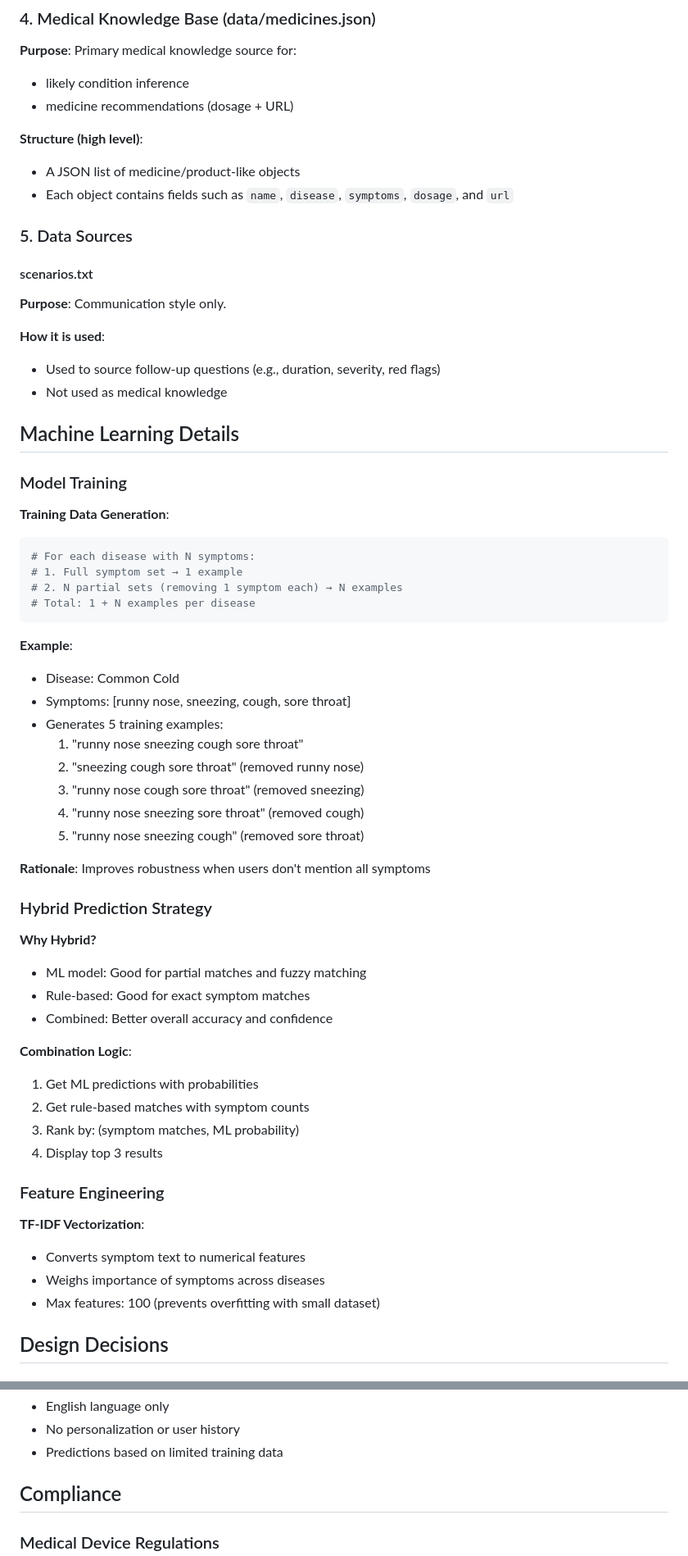
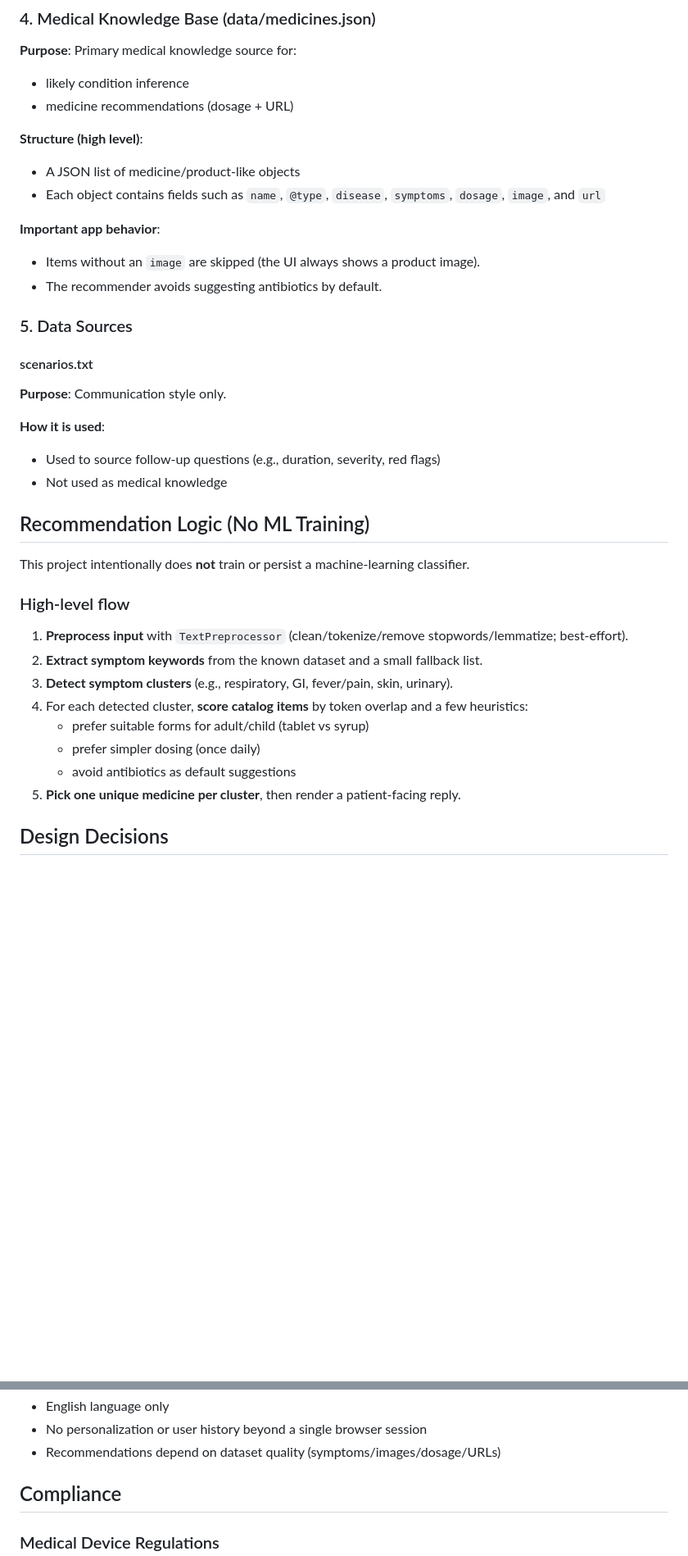
Before and after one commit to Qirat-Wajahat/medical_AIchatbot, a Markdown page: ARCHITECTURE.md, 2 parts joined by grey strips. Shown: that part at 82% size. Drawn GitHub-style; blank space fills up the shorter version.

````diff
--- a/ARCHITECTURE.md
+++ b/ARCHITECTURE.md
@@ -110,7 +109,11 @@ This document provides a detailed technical overview of the Medical AI Chatbot a
 
 **Structure (high level)**:
 - A JSON list of medicine/product-like objects
-- Each object contains fields such as `name`, `disease`, `symptoms`, `dosage`, and `url`
+- Each object contains fields such as `name`, `@type`, `disease`, `symptoms`, `dosage`, `image`, and `url`
+
+**Important app behavior**:
+- Items without an `image` are skipped (the UI always shows a product image).
+- The recommender avoids suggesting antibiotics by default.
 
 ### 5. Data Sources
 
@@ -121,48 +124,18 @@ This document provides a detailed technical overview of the Medical AI Chatbot a
 - Used to source follow-up questions (e.g., duration, severity, red flags)
 - Not used as medical knowledge
 
-## Machine Learning Details
+## Recommendation Logic (No ML Training)
 
-### Model Training
+This project intentionally does **not** train or persist a machine-learning classifier.
 
-**Training Data Generation**:
-```python
-# For each disease with N symptoms:
-# 1. Full symptom set → 1 example
-# 2. N partial sets (removing 1 symptom each) → N examples
-# Total: 1 + N examples per disease
-```
-
-**Example**:
-- Disease: Common Cold
-- Symptoms: [runny nose, sneezing, cough, sore throat]
-- Generates 5 training examples:
-  1. "runny nose sneezing cough sore throat"
-  2. "sneezing cough sore throat" (removed runny nose)
-  3. "runny nose cough sore throat" (removed sneezing)
-  4. "runny nose sneezing sore throat" (removed cough)
-  5. "runny nose sneezing cough" (removed sore throat)
-
-**Rationale**: Improves robustness when users don't mention all symptoms
-
-### Hybrid Prediction Strategy
-
-**Why Hybrid?**
-- ML model: Good for partial matches and fuzzy matching
-- Rule-based: Good for exact symptom matches
-- Combined: Better overall accuracy and confidence
-
-**Combination Logic**:
-1. Get ML predictions with probabilities
-2. Get rule-based matches with symptom counts
-3. Rank by: (symptom matches, ML probability)
-4. Display top 3 results
-
-### Feature Engineering
-
-**TF-IDF Vectorization**:
-- Converts symptom text to numerical features
-- Weighs importance of symptoms across diseases
-- Max features: 100 (prevents overfitting with small dataset)
+### High-level flow
+1. **Preprocess input** with `TextPreprocessor` (clean/tokenize/remove stopwords/lemmatize; best-effort).
+2. **Extract symptom keywords** from the known dataset and a small fallback list.
+3. **Detect symptom clusters** (e.g., respiratory, GI, fever/pain, skin, urinary).
+4. For each detected cluster, **score catalog items** by token overlap and a few heuristics:
+   - prefer suitable forms for adult/child (tablet vs syrup)
+   - prefer simpler dosing (once daily)
+   - avoid antibiotics as default suggestions
+5. **Pick one unique medicine per cluster**, then render a patient-facing reply.
 
 ## Design Decisions
@@ -291,6 +240,6 @@ python app_flask.py
 - English language only
-- No personalization or user history
-- Predictions based on limited training data
+- No personalization or user history beyond a single browser session
+- Recommendations depend on dataset quality (symptoms/images/dosage/URLs)
 
 ## Compliance
 
````
Also changed, not shown: other parts of ARCHITECTURE.md (+25 -50 lines), QUICKSTART.md (+23 -9 lines), README.md (+60 -44 lines).
